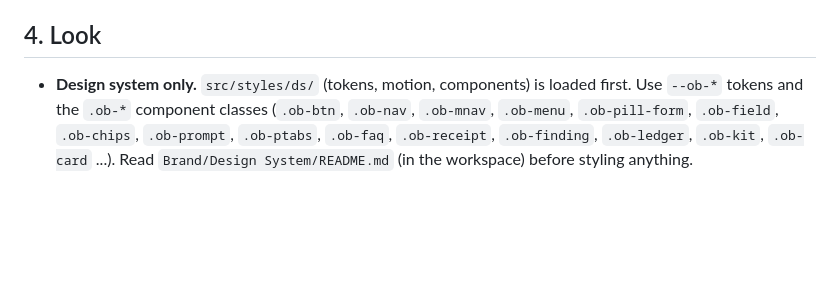
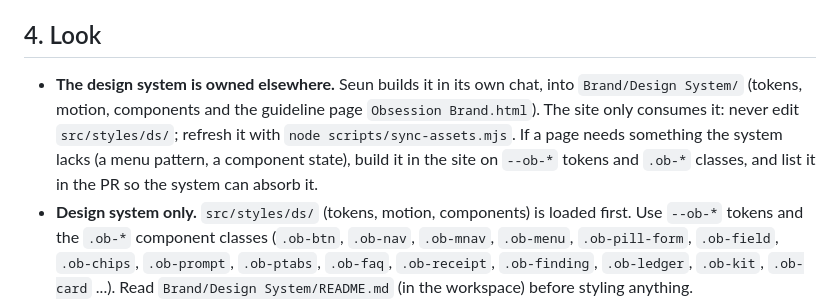
Before and after one commit to UseObsession/homepage, a Markdown page: docs/REBUILD.md, the part around the change. Rendered like a GitHub page; blank space fills up the shorter version.

Commit message:
Spec: the design system is owned by its own chat; the site only consumes it
Co-Authored-By: Claude Opus 5.5 <noreply@anthropic.com>

```diff
--- a/docs/REBUILD.md
+++ b/docs/REBUILD.md
@@ -53,6 +53,7 @@ The site James shipped on 2 Oct is the base. We keep its core (prerendering, the
 
 ## 4. Look
 
+- **The design system is owned elsewhere.** Seun builds it in its own chat, into `Brand/Design System/` (tokens, motion, components and the guideline page `Obsession Brand.html`). The site only consumes it: never edit `src/styles/ds/`; refresh it with `node scripts/sync-assets.mjs`. If a page needs something the system lacks (a menu pattern, a component state), build it in the site on `--ob-*` tokens and `.ob-*` classes, and list it in the PR so the system can absorb it.
 - **Design system only.** `src/styles/ds/` (tokens, motion, components) is loaded first. Use `--ob-*` tokens and the `.ob-*` component classes (`.ob-btn`, `.ob-nav`, `.ob-mnav`, `.ob-menu`, `.ob-pill-form`, `.ob-field`, `.ob-chips`, `.ob-prompt`, `.ob-ptabs`, `.ob-faq`, `.ob-receipt`, `.ob-finding`, `.ob-ledger`, `.ob-kit`, `.ob-card` ...). Read `Brand/Design System/README.md` (in the workspace) before styling anything.
 - **Class names:** every site class starts `s-` (`.s-hero`, `.s-hero-h`), so nothing collides with the screens' classes (`.ax-*`, `.app-*`, and the short names inside them).
 - **No AI tells:** no all-caps mono eyebrows over headings, no identical bordered cards, no bullet squares, no centred bullet lists, no demo chrome, no gradient text, no grid-paper backgrounds, no fade-up on every section. Colour is never a status: the ring mark's states are.
```
